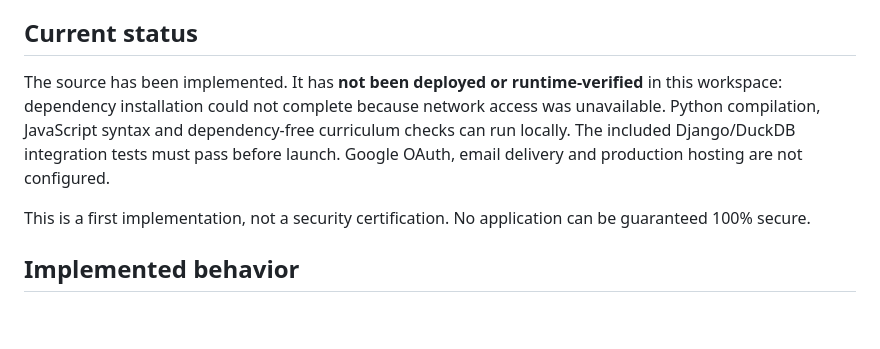
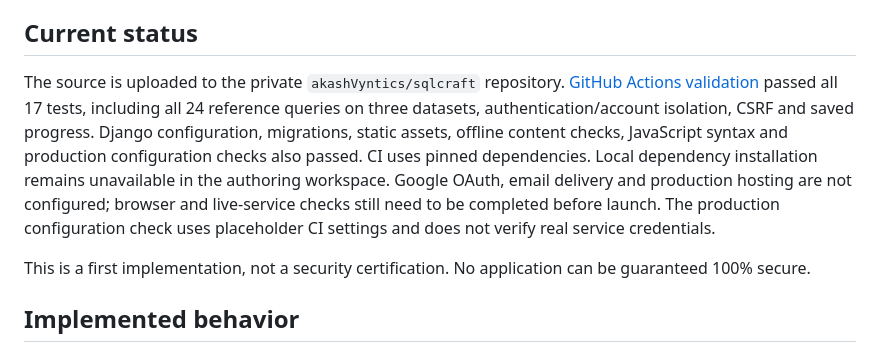
Before and after one commit to akashVyntics/sqlcraft, a Markdown page: README.md, the part around the change. Drawn GitHub-style; blank space fills up the shorter version.

Commit message:
Document passing SQL and account tests and remaining launch configuration

```diff
--- a/README.md
+++ b/README.md
@@ -4,7 +4,7 @@ SQL-first practice application with original business, analytics and data-engine
 
 ## Current status
 
-The source has been implemented. It has **not been deployed or runtime-verified** in this workspace: dependency installation could not complete because network access was unavailable. Python compilation, JavaScript syntax and dependency-free curriculum checks can run locally. The included Django/DuckDB integration tests must pass before launch. Google OAuth, email delivery and production hosting are not configured.
+The source is uploaded to the private `akashVyntics/sqlcraft` repository. [GitHub Actions validation](https://github.com/akashVyntics/sqlcraft/actions/runs/37972607618) passed all 17 tests, including all 24 reference queries on three datasets, authentication/account isolation, CSRF and saved progress. Django configuration, migrations, static assets, offline content checks, JavaScript syntax and production configuration checks also passed. CI uses pinned dependencies. Local dependency installation remains unavailable in the authoring workspace. Google OAuth, email delivery and production hosting are not configured; browser and live-service checks still need to be completed before launch. The production configuration check uses placeholder CI settings and does not verify real service credentials.
 
 This is a first implementation, not a security certification. No application can be guaranteed 100% secure.
 
```
